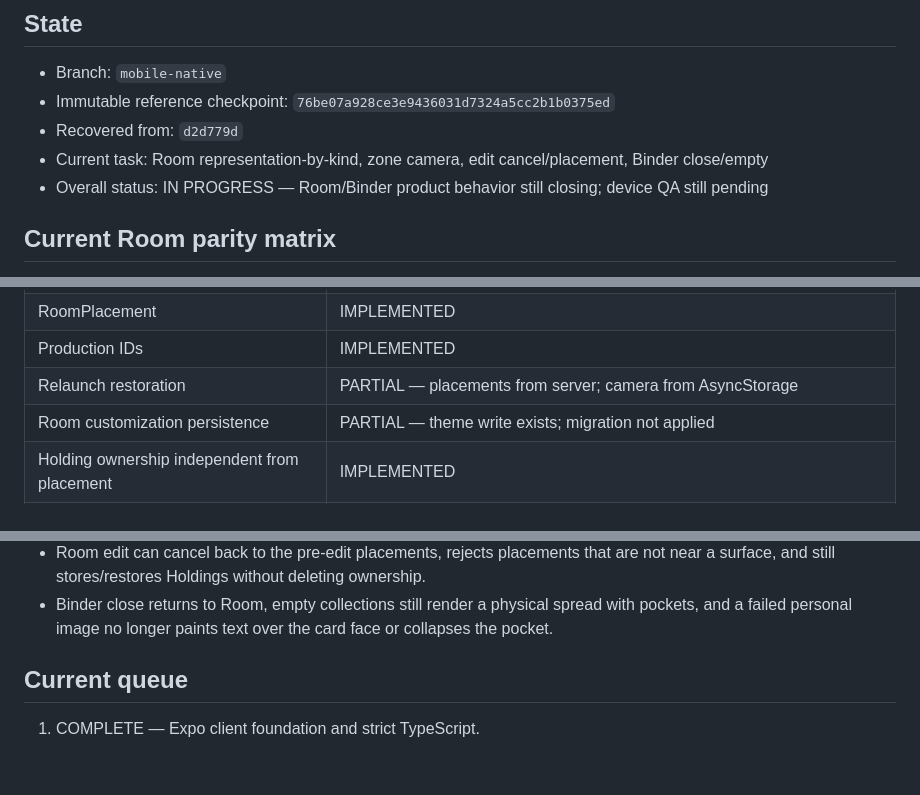
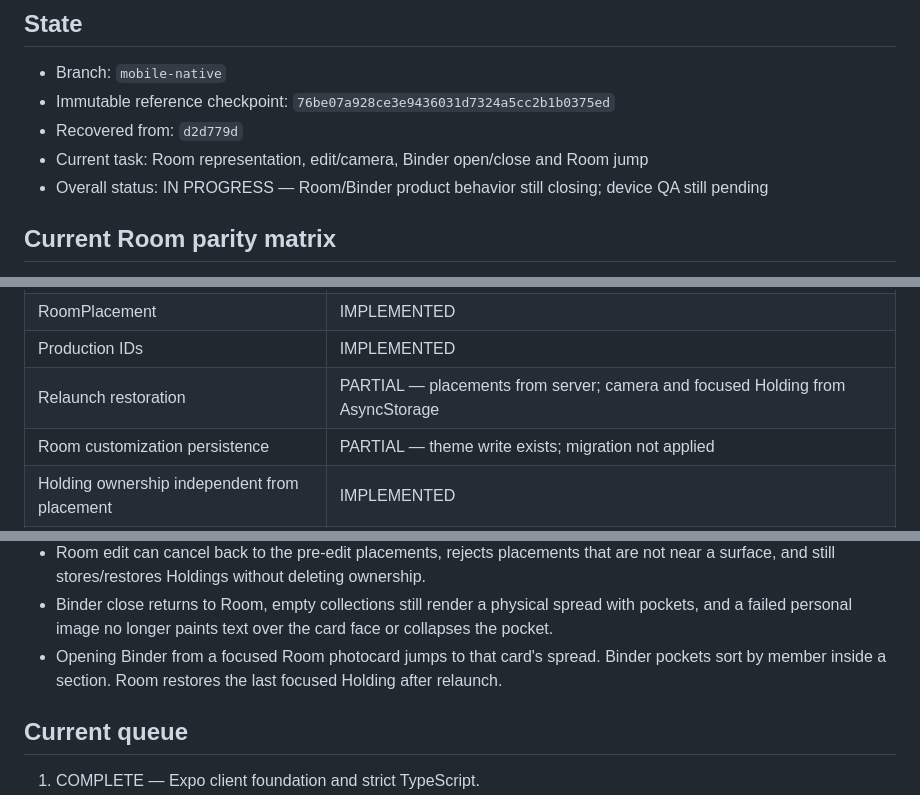
Before and after one commit to rstan5/Seoully, a Markdown page: MOBILE_MIGRATION_PROGRESS.md, 3 parts joined by grey strips. Drawn GitHub-style; blank space fills up the shorter version.

```diff
--- a/MOBILE_MIGRATION_PROGRESS.md
+++ b/MOBILE_MIGRATION_PROGRESS.md
@@ -11,7 +11,7 @@ security, and Room/Binder data model.
 - Branch: `mobile-native`
 - Immutable reference checkpoint: `76be07a928ce3e9436031d7324a5cc2b1b0375ed`
 - Recovered from: `d2d779d`
-- Current task: Room representation-by-kind, zone camera, edit cancel/placement, Binder close/empty
+- Current task: Room representation, edit/camera, Binder open/close and Room jump
 - Overall status: IN PROGRESS — Room/Binder product behavior still closing; device QA still pending
 
 ## Current Room parity matrix
@@ -58,7 +58,7 @@ Compared live `src/world` Room (zones, objects, `useRoomEdit`, camera) against
 | **STATE** | |
 | RoomPlacement | IMPLEMENTED |
 | Production IDs | IMPLEMENTED |
-| Relaunch restoration | PARTIAL — placements from server; camera from AsyncStorage |
+| Relaunch restoration | PARTIAL — placements from server; camera and focused Holding from AsyncStorage |
 | Room customization persistence | PARTIAL — theme write exists; migration not applied |
 | Holding ownership independent from placement | IMPLEMENTED |
 | **ENTRY/EXIT** | |
@@ -341,6 +341,9 @@ Do not treat Room or Binder as finished. Visual/tactile/FPS/gesture quality rema
 - Binder close returns to Room, empty collections still render a physical
   spread with pockets, and a failed personal image no longer paints text over
   the card face or collapses the pocket.
+- Opening Binder from a focused Room photocard jumps to that card's spread.
+  Binder pockets sort by member inside a section. Room restores the last
+  focused Holding after relaunch.
 
 ## Current queue
 
```
Also changed, not shown: other parts of MOBILE_MIGRATION_PROGRESS.md (+29 -10 lines).
